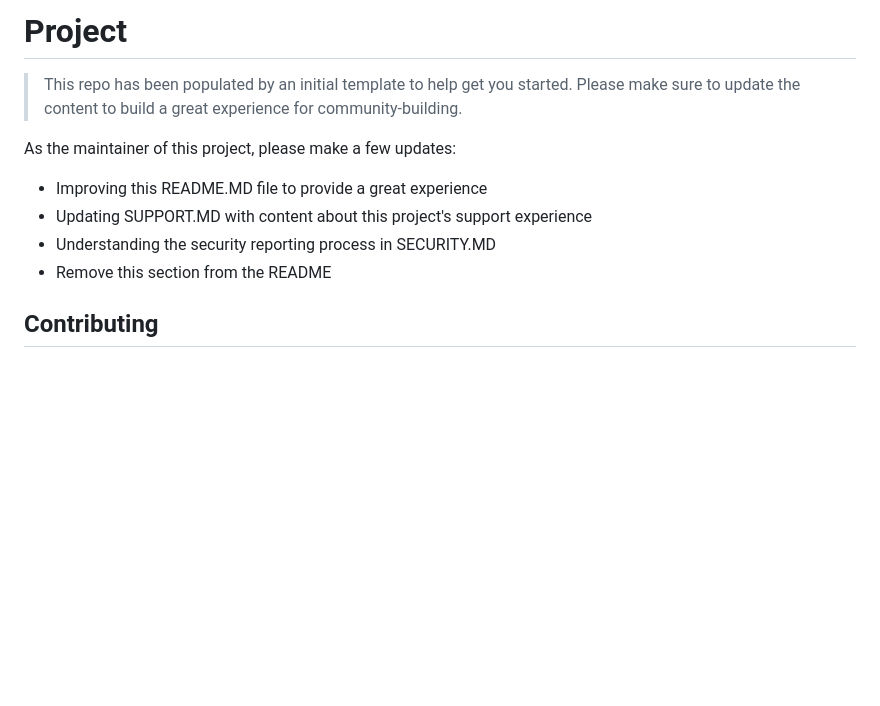
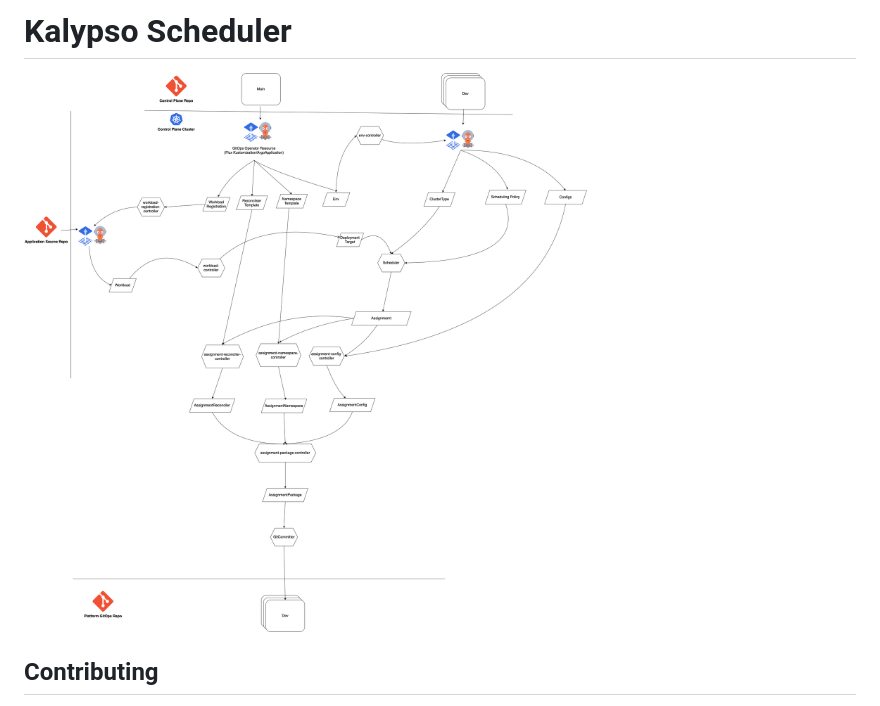
Before and after one commit to microsoft/kalypso-scheduler, a Markdown page: README.md, the part around the change. Rendered like a GitHub page; pictures changed too: docs/images/Schedduler.drawio.png (added); blank space fills up the shorter version.

```diff
--- a/README.md
+++ b/README.md
@@ -1,14 +1,6 @@
-# Project
+# Kalypso Scheduler
 
-> This repo has been populated by an initial template to help get you started. Please
-> make sure to update the content to build a great experience for community-building.
-
-As the maintainer of this project, please make a few updates:
-
-- Improving this README.MD file to provide a great experience
-- Updating SUPPORT.MD with content about this project's support experience
-- Understanding the security reporting process in SECURITY.MD
-- Remove this section from the README
+![Schedduler](./docs/images/Schedduler.drawio.png)
 
 ## Contributing
 
```
Also changed, not shown: SECURITY.md (+1 -1 lines), SUPPORT.md (+3 -14 lines), 1 other file.
